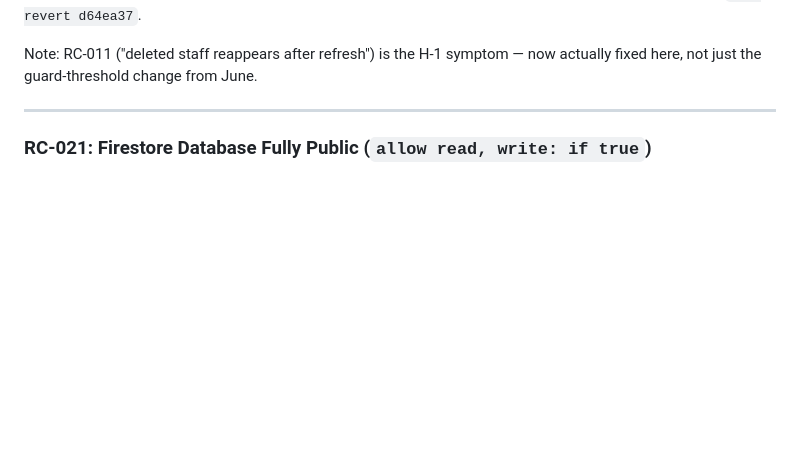
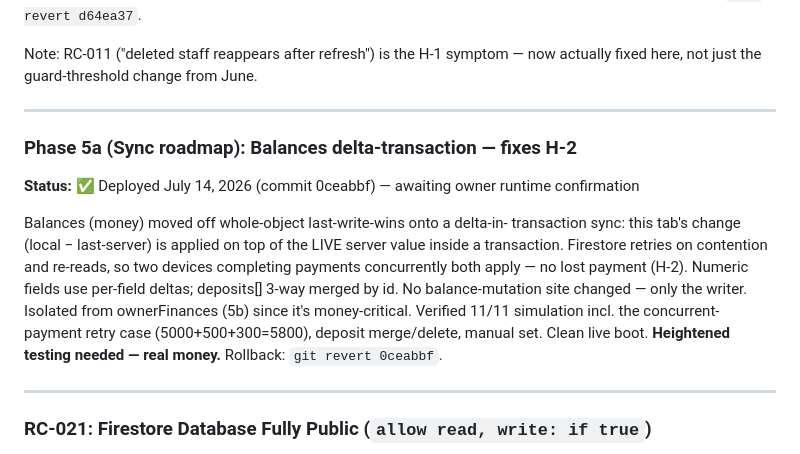
Before and after one commit to paolosarmiento/RUFFCUTS, a Markdown page: ISSUE_TRACKER.md, the part around the change. GitHub-like rendering; blank space fills up the shorter version.

Commit message:
docs: Record Phase 5a (balances delta-transaction, H-2 fixed)
Co-Authored-By: Claude Sonnet 5 <noreply@anthropic.com>

```diff
--- a/ISSUE_TRACKER.md
+++ b/ISSUE_TRACKER.md
@@ -398,6 +398,22 @@ reset, id-less preservation. Clean live boot. Rollback: `git revert d64ea37`.
 
 Note: RC-011 ("deleted staff reappears after refresh") is the H-1 symptom —
 now actually fixed here, not just the guard-threshold change from June.
+
+---
+
+### Phase 5a (Sync roadmap): Balances delta-transaction — fixes H-2
+**Status:** ✅ Deployed July 14, 2026 (commit 0ceabbf) — awaiting owner runtime confirmation
+
+Balances (money) moved off whole-object last-write-wins onto a delta-in-
+transaction sync: this tab's change (local − last-server) is applied on top of
+the LIVE server value inside a transaction. Firestore retries on contention and
+re-reads, so two devices completing payments concurrently both apply — no lost
+payment (H-2). Numeric fields use per-field deltas; deposits[] 3-way merged by
+id. No balance-mutation site changed — only the writer. Isolated from
+ownerFinances (5b) since it's money-critical. Verified 11/11 simulation incl.
+the concurrent-payment retry case (5000+500+300=5800), deposit merge/delete,
+manual set. Clean live boot. **Heightened testing needed — real money.**
+Rollback: `git revert 0ceabbf`.
 
 ---
 
```
